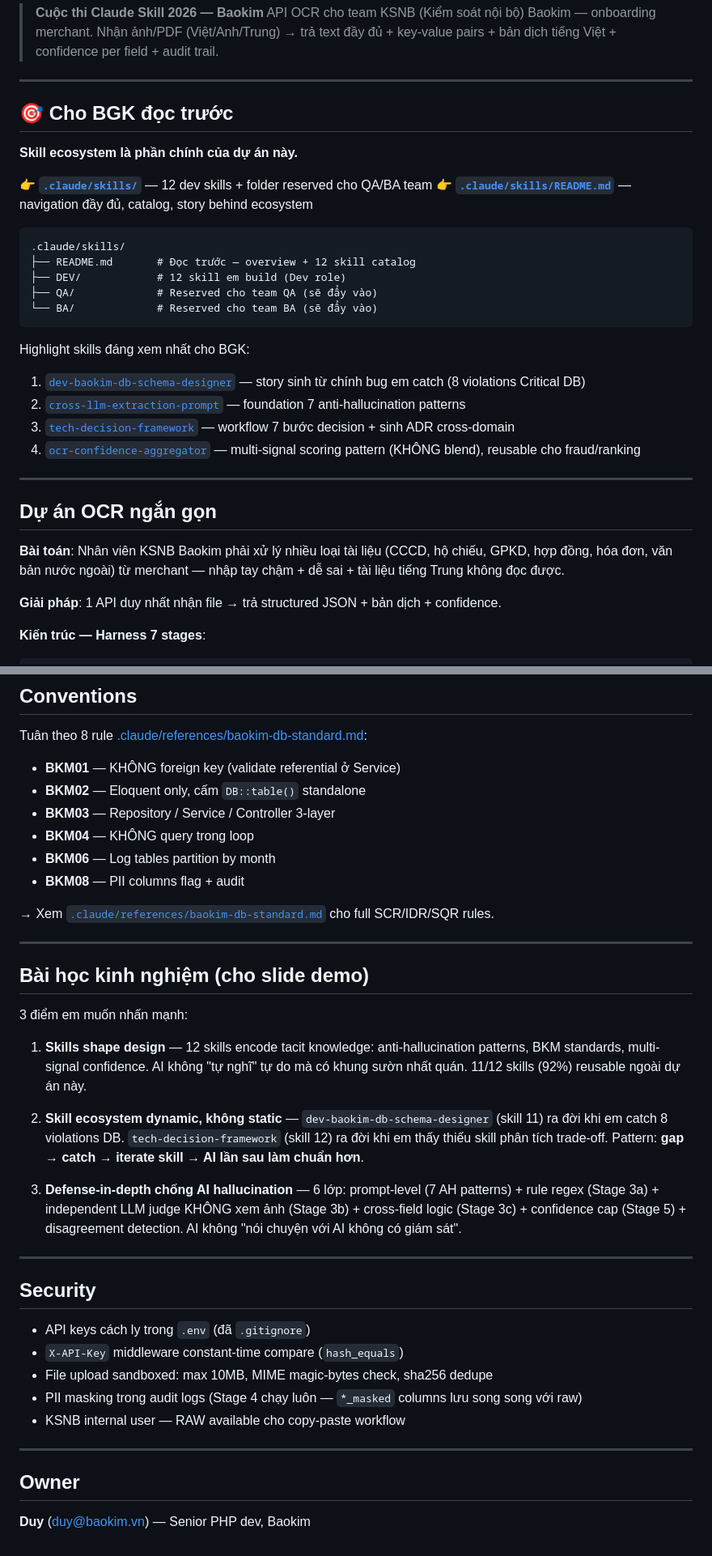
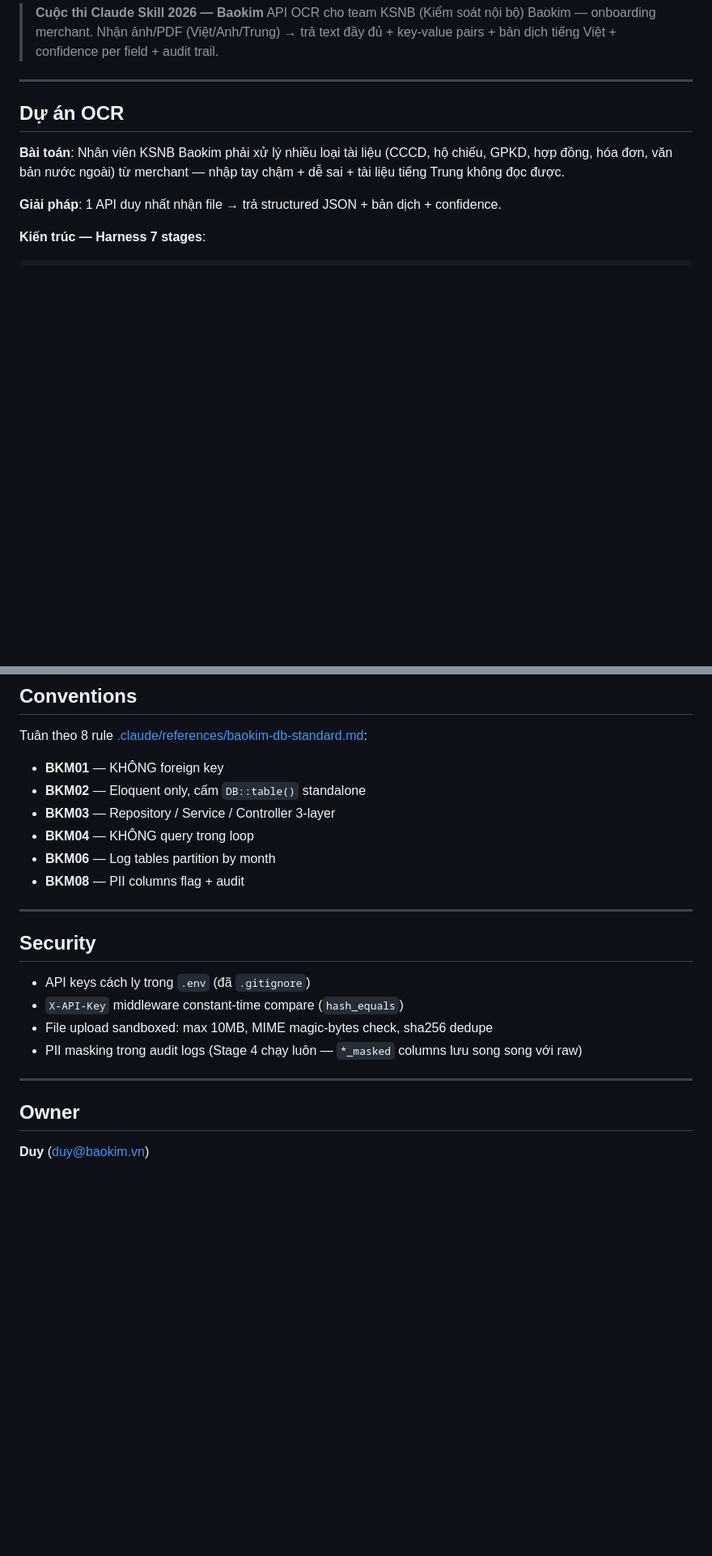
Before and after one commit to Mulligan1499/baokim-ocr, a Markdown page: README.md, 2 parts joined by grey strips. Shown at 81% size. Drawn GitHub-style; blank space fills up the shorter version.

Commit message:
docs: simplify root README — bỏ highlight + bài học, chỉ giữ tổng quan

````diff
--- a/README.md
+++ b/README.md
@@ -6,30 +6,7 @@
 
 ---
 
-## 🎯 Cho BGK đọc trước
-
-**Skill ecosystem là phần chính của dự án này.**
-
-👉 **[`.claude/skills/`](.claude/skills/)** — 12 dev skills + folder reserved cho QA/BA team
-👉 **[`.claude/skills/README.md`](.claude/skills/README.md)** — navigation đầy đủ, catalog, story behind ecosystem
-
-```
-.claude/skills/
-├── README.md       # Đọc trước — overview + 12 skill catalog
-├── DEV/            # 12 skill em build (Dev role)
-├── QA/             # Reserved cho team QA (sẽ đẩy vào)
-└── BA/             # Reserved cho team BA (sẽ đẩy vào)
-```
-
-Highlight skills đáng xem nhất cho BGK:
-1. [`dev-baokim-db-schema-designer`](.claude/skills/DEV/dev-baokim-db-schema-designer/SKILL.md) — story sinh từ chính bug em catch (8 violations Critical DB)
-2. [`cross-llm-extraction-prompt`](.claude/skills/DEV/cross-llm-extraction-prompt/SKILL.md) — foundation 7 anti-hallucination patterns
-3. [`tech-decision-framework`](.claude/skills/DEV/tech-decision-framework/SKILL.md) — workflow 7 bước decision + sinh ADR cross-domain
-4. [`ocr-confidence-aggregator`](.claude/skills/DEV/ocr-confidence-aggregator/SKILL.md) — multi-signal scoring pattern (KHÔNG blend), reusable cho fraud/ranking
-
----
-
-## Dự án OCR ngắn gọn
+## Dự án OCR
 
 **Bài toán**: Nhân viên KSNB Baokim phải xử lý nhiều loại tài liệu (CCCD, hộ chiếu, GPKD, hợp đồng, hóa đơn, văn bản nước ngoài) từ merchant — nhập tay chậm + dễ sai + tài liệu tiếng Trung không đọc được.
 
@@ -137,26 +126,12 @@ Integration test mock `LlmClient` để chạy full pipeline 7 stages không c
 ## Conventions
 
 Tuân theo 8 rule [.claude/references/baokim-db-standard.md](.claude/references/baokim-db-standard.md):
-- **BKM01** — KHÔNG foreign key (validate referential ở Service)
+- **BKM01** — KHÔNG foreign key
 - **BKM02** — Eloquent only, cấm `DB::table()` standalone
 - **BKM03** — Repository / Service / Controller 3-layer
 - **BKM04** — KHÔNG query trong loop
 - **BKM06** — Log tables partition by month
 - **BKM08** — PII columns flag + audit
-
-→ Xem [`.claude/references/baokim-db-standard.md`](.claude/references/baokim-db-standard.md) cho full SCR/IDR/SQR rules.
-
----
-
-## Bài học kinh nghiệm (cho slide demo)
-
-3 điểm em muốn nhấn mạnh:
-
-1. **Skills shape design** — 12 skills encode tacit knowledge: anti-hallucination patterns, BKM standards, multi-signal confidence. AI không "tự nghĩ" tự do mà có khung sườn nhất quán. 11/12 skills (92%) reusable ngoài dự án này.
-
-2. **Skill ecosystem dynamic, không static** — `dev-baokim-db-schema-designer` (skill 11) ra đời khi em catch 8 violations DB. `tech-decision-framework` (skill 12) ra đời khi em thấy thiếu skill phân tích trade-off. Pattern: **gap → catch → iterate skill → AI lần sau làm chuẩn hơn**.
-
-3. **Defense-in-depth chống AI hallucination** — 6 lớp: prompt-level (7 AH patterns) + rule regex (Stage 3a) + independent LLM judge KHÔNG xem ảnh (Stage 3b) + cross-field logic (Stage 3c) + confidence cap (Stage 5) + disagreement detection. AI không "nói chuyện với AI không có giám sát".
 
 ---
 
@@ -166,10 +141,9 @@ Tuân theo 8 rule [.claude/references/baokim-db-standard.md](.claude/references/
 - `X-API-Key` middleware constant-time compare (`hash_equals`)
 - File upload sandboxed: max 10MB, MIME magic-bytes check, sha256 dedupe
 - PII masking trong audit logs (Stage 4 chạy luôn — `*_masked` columns lưu song song với raw)
-- KSNB internal user — RAW available cho copy-paste workflow
 
 ---
 
 ## Owner
 
-**Duy** ([duy@baokim.vn](mailto:duy@baokim.vn)) — Senior PHP dev, Baokim
+**Duy** ([duy@baokim.vn](mailto:duy@baokim.vn))
````
Also changed, not shown: other parts of README.md (+15 -3 lines).
